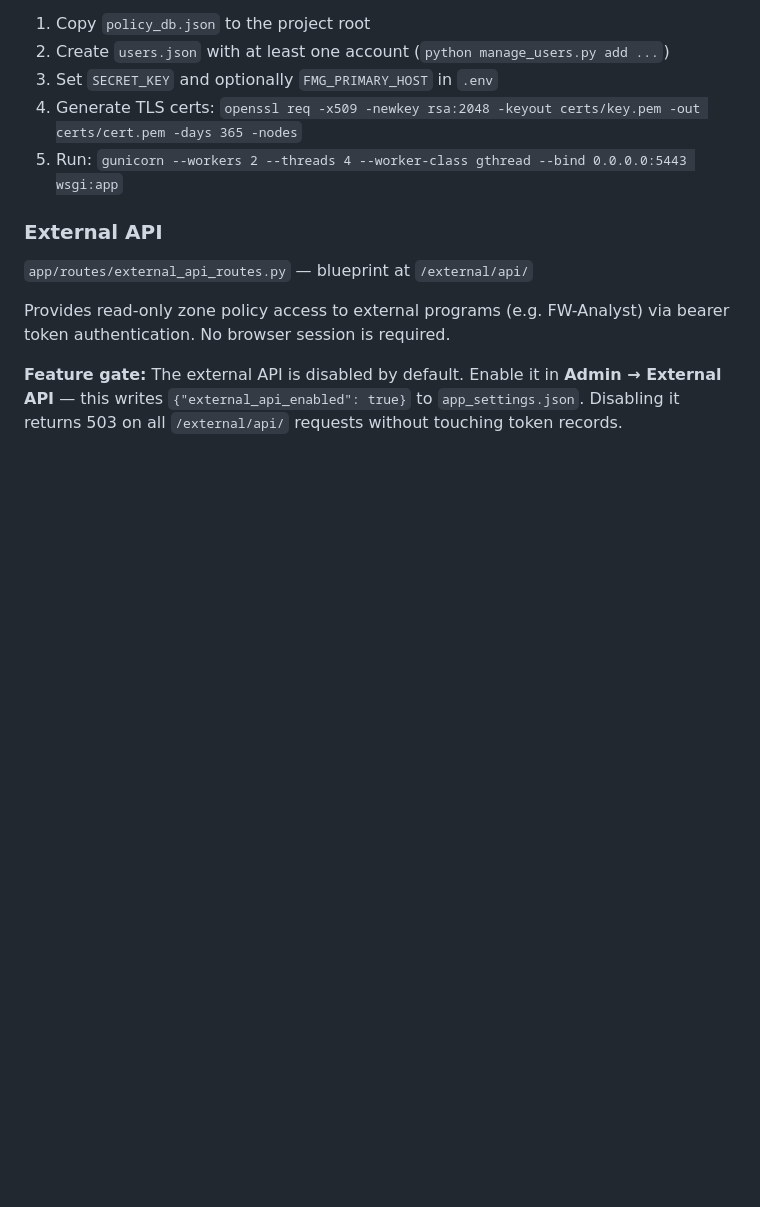
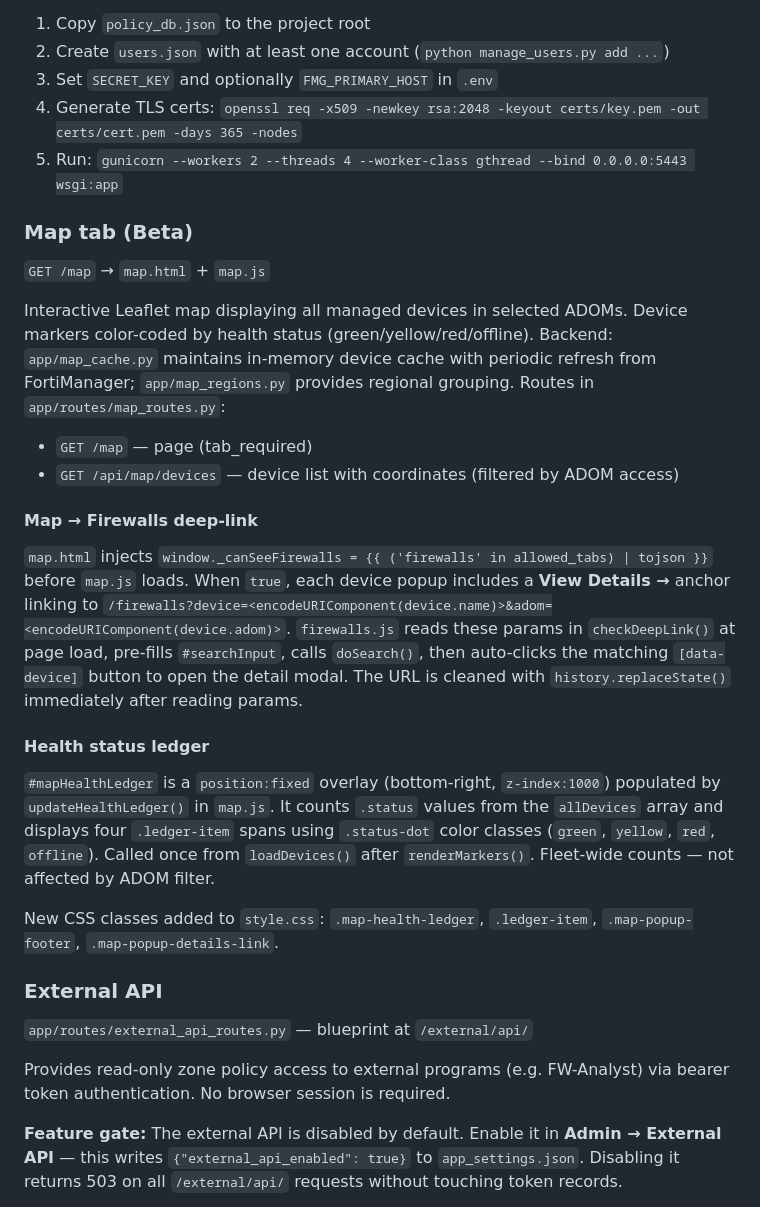
Before and after one commit to gatecrest-labs/4thealth, a Markdown page: CLAUDE.md, the part around the change. Drawn GitHub-style; blank space fills up the shorter version.

Commit message:
docs: document map deep-link and health ledger in CLAUDE.md

```diff
--- a/CLAUDE.md
+++ b/CLAUDE.md
@@ -296,6 +296,24 @@ Runtime data file (gitignored). Copy from a known-good source or build from scra
 4. Generate TLS certs: `openssl req -x509 -newkey rsa:2048 -keyout certs/key.pem -out certs/cert.pem -days 365 -nodes`
 5. Run: `gunicorn --workers 2 --threads 4 --worker-class gthread --bind 0.0.0.0:5443 wsgi:app`
 
+### Map tab (Beta)
+
+`GET /map` → `map.html` + `map.js`
+
+Interactive Leaflet map displaying all managed devices in selected ADOMs. Device markers color-coded by health status (green/yellow/red/offline). Backend: `app/map_cache.py` maintains in-memory device cache with periodic refresh from FortiManager; `app/map_regions.py` provides regional grouping. Routes in `app/routes/map_routes.py`:
+- `GET /map` — page (tab_required)
+- `GET /api/map/devices` — device list with coordinates (filtered by ADOM access)
+
+#### Map → Firewalls deep-link
+
+`map.html` injects `window._canSeeFirewalls = {{ ('firewalls' in allowed_tabs) | tojson }}` before `map.js` loads. When `true`, each device popup includes a **View Details →** anchor linking to `/firewalls?device=<encodeURIComponent(device.name)>&adom=<encodeURIComponent(device.adom)>`. `firewalls.js` reads these params in `checkDeepLink()` at page load, pre-fills `#searchInput`, calls `doSearch()`, then auto-clicks the matching `[data-device]` button to open the detail modal. The URL is cleaned with `history.replaceState()` immediately after reading params.
+
+#### Health status ledger
+
+`#mapHealthLedger` is a `position:fixed` overlay (bottom-right, `z-index:1000`) populated by `updateHealthLedger()` in `map.js`. It counts `.status` values from the `allDevices` array and displays four `.ledger-item` spans using `.status-dot` color classes (`green`, `yellow`, `red`, `offline`). Called once from `loadDevices()` after `renderMarkers()`. Fleet-wide counts — not affected by ADOM filter.
+
+New CSS classes added to `style.css`: `.map-health-ledger`, `.ledger-item`, `.map-popup-footer`, `.map-popup-details-link`.
+
 ### External API
 
 `app/routes/external_api_routes.py` — blueprint at `/external/api/`
```
